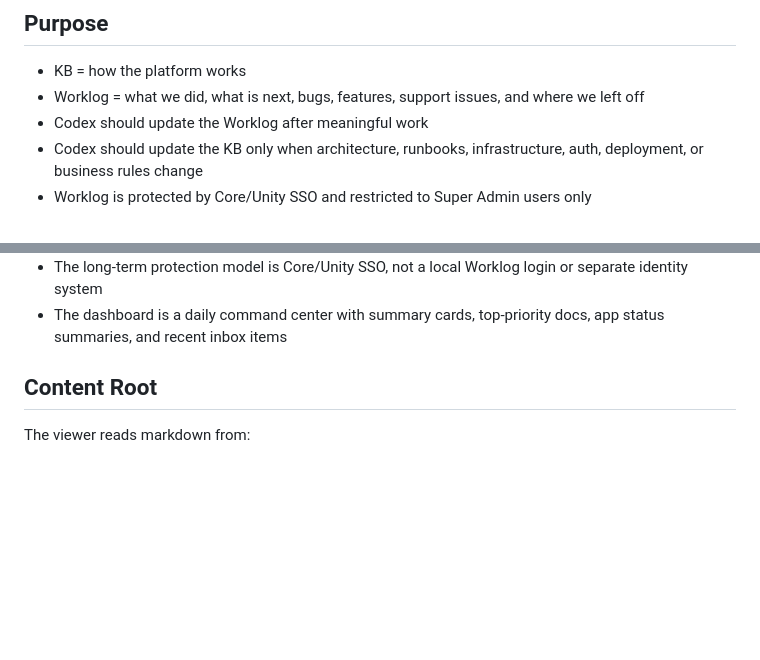
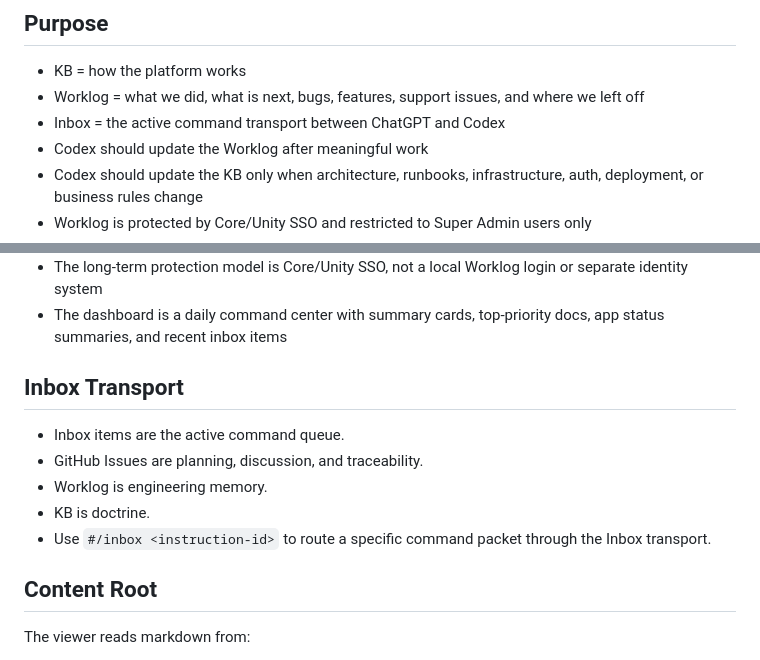
Before and after one commit to fourseasonsft/worklog-viewer, a Markdown page: README.md, 2 parts joined by grey strips. Rendered like a GitHub page; blank space fills up the shorter version.

Commit message:
docs: describe inbox transport in viewer

```diff
--- a/README.md
+++ b/README.md
@@ -6,6 +6,7 @@ Read-only Flask viewer for the FSFT worklog markdown repository.
 
 - KB = how the platform works
 - Worklog = what we did, what is next, bugs, features, support issues, and where we left off
+- Inbox = the active command transport between ChatGPT and Codex
 - Codex should update the Worklog after meaningful work
 - Codex should update the KB only when architecture, runbooks, infrastructure, auth, deployment, or business rules change
 - Worklog is protected by Core/Unity SSO and restricted to Super Admin users only
@@ -18,6 +19,14 @@ Read-only Flask viewer for the FSFT worklog markdown repository.
 - The viewer is read-only but contains internal project information and must be protected before broad external exposure
 - The long-term protection model is Core/Unity SSO, not a local Worklog login or separate identity system
 - The dashboard is a daily command center with summary cards, top-priority docs, app status summaries, and recent inbox items
+
+## Inbox Transport
+
+- Inbox items are the active command queue.
+- GitHub Issues are planning, discussion, and traceability.
+- Worklog is engineering memory.
+- KB is doctrine.
+- Use `#/inbox <instruction-id>` to route a specific command packet through the Inbox transport.
 
 ## Content Root
 
```
